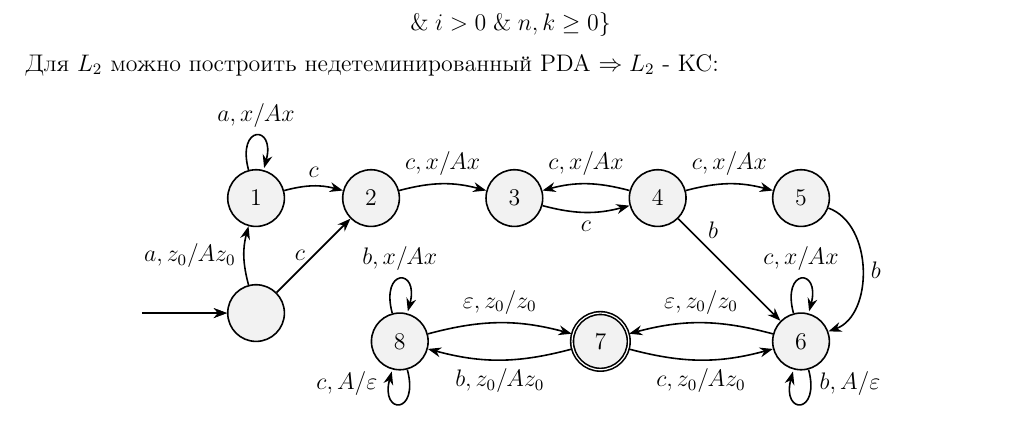
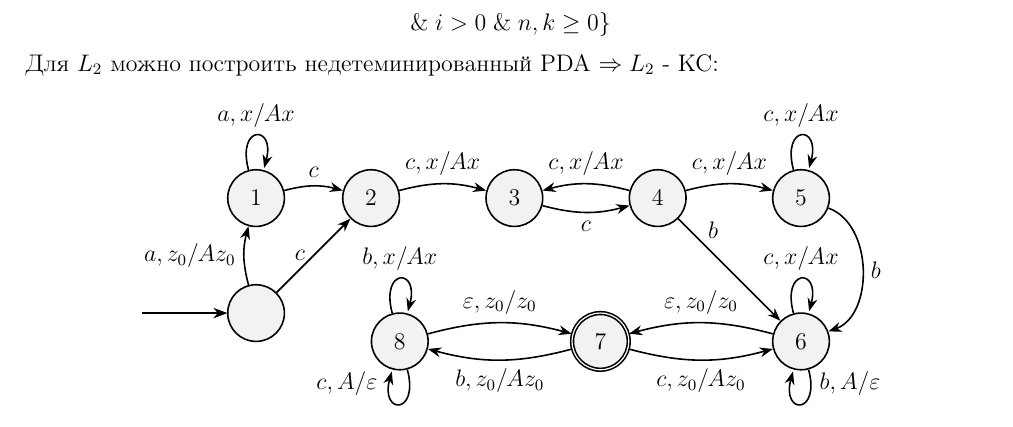
Before and after one commit to lye6ttt/TFL, a LaTeX document (rk2.tex): part of page 2 of 5, cut so that both start at the same text. Compiled offline with pdfLaTeX.

Commit message:
fix 5 state

```diff
--- a/rk2.tex
+++ b/rk2.tex
@@ -150,6 +150,7 @@
     \path (4) edge [bend left=15] node[above, sloped] {$c, x/Ax$} (5);
     \path (4) edge [bend right=0] node[right, xshift=-15pt, yshift=20pt] {$b$} (6);
 
+    \path (5) edge [loop above] node[above] {$c, x/Ax$} (5);
     \path (5) edge [bend left=70] node[right] {$b$} (6);
 
     \path (6) edge [loop above] node[above] {$c, x/Ax$} (1);
```
Also changed, not shown: rk2.pdf.
